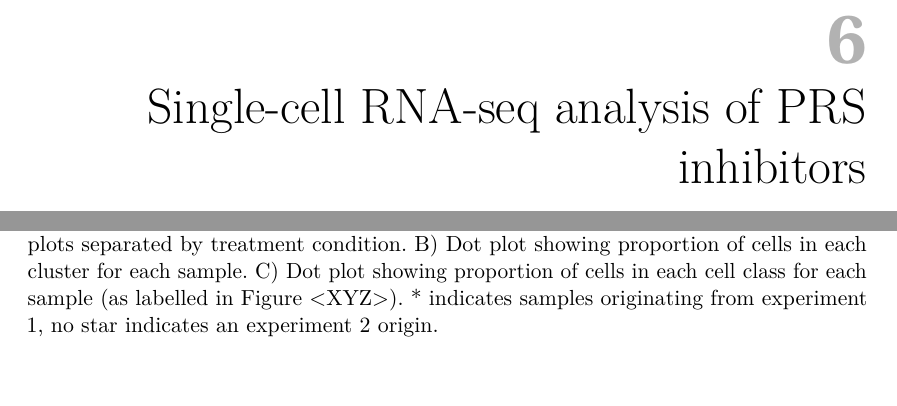
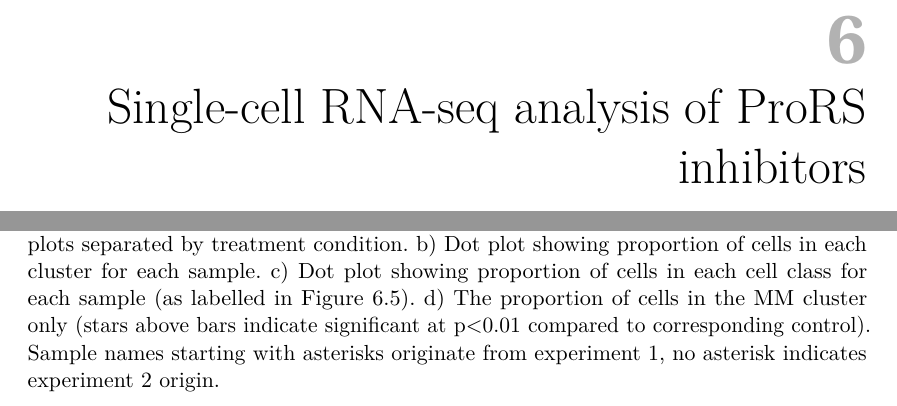
Before and after one commit to annajbott/Thesis, a LaTeX thesis (Oxford_Thesis.tex, which reads text/Chapter_6_single-cell_PRS/sc.tex): two parts of pages 97 and 109 of 114 before the commit and two parts of pages 97 and 110 of 114 after it, joined at a grey line, cut so that both start at the same text. Compiled offline with pdfLaTeX.

Commit message:
Updated sc composition figure. Barchart with MM cluster naive

```diff
--- a/text/Chapter_6_single-cell_PRS/sc.tex
+++ b/text/Chapter_6_single-cell_PRS/sc.tex
@@ -1,4 +1,4 @@
-\chapter{\label{ch:6-sc}Single-cell RNA-seq analysis of PRS inhibitors}
+\chapter{\label{ch:6-sc}Single-cell RNA-seq analysis of ProRS inhibitors}
 
 %\minitoc
 
@@ -203,8 +203,9 @@ Together with dose response curves and cell death assays, this suggests that Hal
 \caption[scRNA-seq composition analysis- newly diagnosed MM]{Composition analysis of newly diagnosed MM.
-    A) UMAP cell composition plots separated by treatment condition.
-    B) Dot plot showing proportion of cells in each cluster for each sample.
-    C) Dot plot showing proportion of cells in each cell class for each sample (as labelled in Figure <XYZ>).
-    * indicates samples originating from experiment 1, no star indicates an experiment 2 origin.}
+    a) UMAP cell composition plots separated by treatment condition.
+    b) Dot plot showing proportion of cells in each cluster for each sample.
+    c) Dot plot showing proportion of cells in each cell class for each sample (as labelled in Figure \ref{fig:full_anno_naive}).
+    d) The proportion of cells in the MM cluster only (stars above bars indicate significant at p<0.01 compared to corresponding control).
+    Sample names starting with asterisks originate from experiment 1, no asterisk indicates experiment 2 origin.}
 \label{fig:composition_naive}
 \end{figure}
 %%
```
Also changed, not shown: text/Chapter_6_single-cell_PRS/sc.tex (2 more changed lines).
